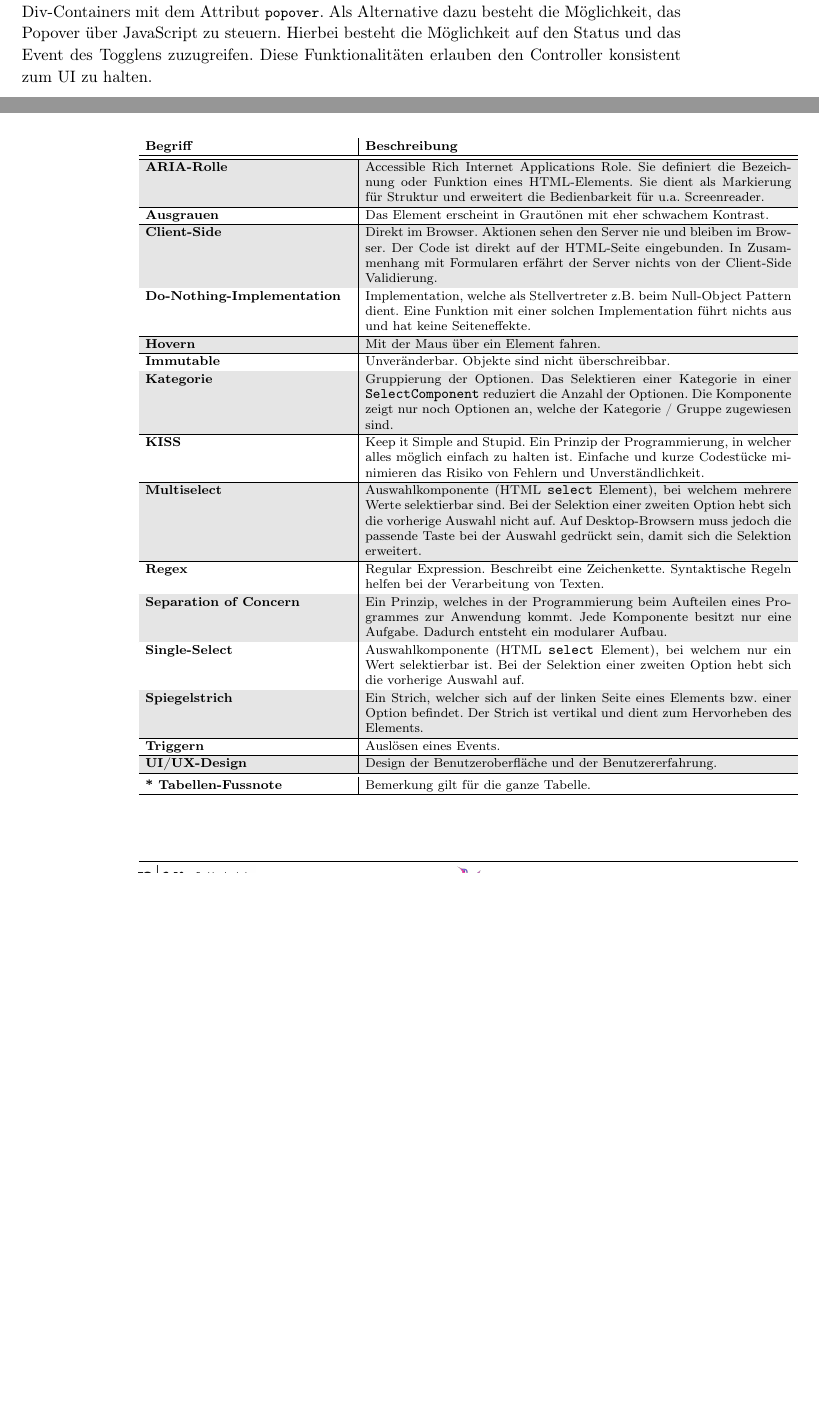
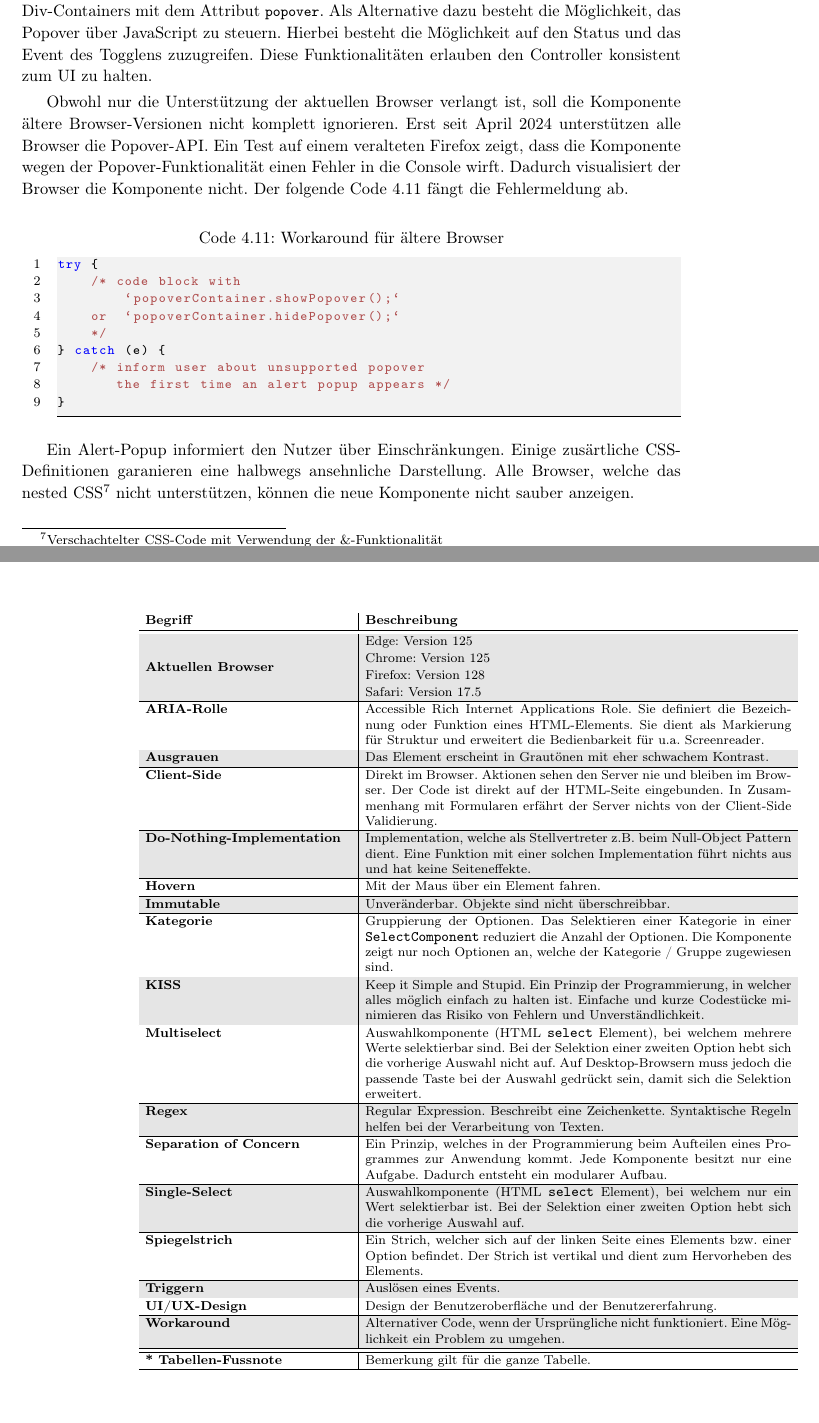
Before and after one commit to fhnw-ramonamarti/fhnw-ramonamarti, a LaTeX thesis (ip6/latex-docs/main.tex, which reads ip6/latex-docs/chapters/glossary.tex, ip6/latex-docs/chapters/newComponent.tex): two parts of pages 46 and 55 of 73 before the commit and two parts of pages 46 and 57 of 75 after it, joined at a grey line, cut so that both start at the same text, the shorter picture padded with empty space. Compiled offline with pdfLaTeX.

Commit message:
add paragraph to dropdown container (workaround)

```diff
--- a/ip6/latex-docs/chapters/glossary.tex
+++ b/ip6/latex-docs/chapters/glossary.tex
@@ -13,6 +13,13 @@
             \begin{tabular}{ p{\glossarywithTitle} | p{\glossarywith} }
                 \bf{Begriff} & \bf{Beschreibung} \\
                 \hline \hline
+                \bf{Aktuellen Browser} & \tbbr{
+                    Edge: Version 125 \\
+                    Chrome: Version 125 \\
+                    Firefox: Version 128 \\
+                    Safari: Version 17.5
+                } \\
+                \hline
                 \bf{ARIA-Rolle} & Accessible Rich Internet Applications Role.
                     Sie definiert die Bezeichnung oder Funktion eines HTML-Elements.
                     Sie dient als Markierung für Struktur und erweitert die Bedienbarkeit für u.a. Screenreader. \\
@@ -67,6 +74,10 @@
                 \hline
                 \bf{UI/UX-Design} & Design der Benutzeroberfläche und der Benutzererfahrung. \\
                 \hline
+                \bf{Workaround} &
+                    Alternativer Code, wenn der Ursprüngliche nicht funktioniert.
+                    Eine Möglichkeit ein Problem zu umgehen. \\
+                \hline
                 \hline
                 \bf{* Tabellen-Fussnote} & Bemerkung gilt für die ganze Tabelle. \\
                 \hline
--- a/ip6/latex-docs/chapters/newComponent.tex
+++ b/ip6/latex-docs/chapters/newComponent.tex
@@ -684,6 +684,30 @@ Als Alternative dazu besteht die Möglichkeit, das Popover über JavaScript zu s
 Hierbei besteht die Möglichkeit auf den Status und das Event des Togglens zuzugreifen.
 Diese Funktionalitäten erlauben den Controller konsistent zum UI zu halten.
 
+Obwohl nur die Unterstützung der aktuellen Browser verlangt ist, soll die Komponente ältere Browser-Versionen nicht komplett ignorieren.
+Erst seit April 2024 unterstützen alle Browser die Popover-API.
+Ein Test auf einem veralteten Firefox zeigt, dass die Komponente wegen der Popover-Funktionalität einen Fehler in die Console wirft.
+Dadurch visualisiert der Browser die Komponente nicht.
+Der folgende Code \ref{code:popoverWorkaround} fängt die Fehlermeldung ab.
+
+\begin{lstlisting}[style = htmlcssjs, caption = Workaround für ältere Browser, label = code:popoverWorkaround]
+try {
+    /* code block with
+        `popoverContainer.showPopover();`
+    or  `popoverContainer.hidePopover();`
+    */
+} catch (e) {
+    /* inform user about unsupported popover
+       the first time an alert popup appears */
+}
+\end{lstlisting}
+
+Ein Alert-Popup informiert den Nutzer über Einschränkungen.
+Einige zusärtliche CSS-Definitionen garanieren eine halbwegs ansehnliche Darstellung.
+Alle Browser, welche das nested CSS\footnote{
+    Verschachtelter CSS-Code mit Verwendung der \&-Funktionalität
+} nicht unterstützen, können die neue Komponente nicht sauber anzeigen.
+
 
 \section{Performance}
 \label{sec:performance}
```
